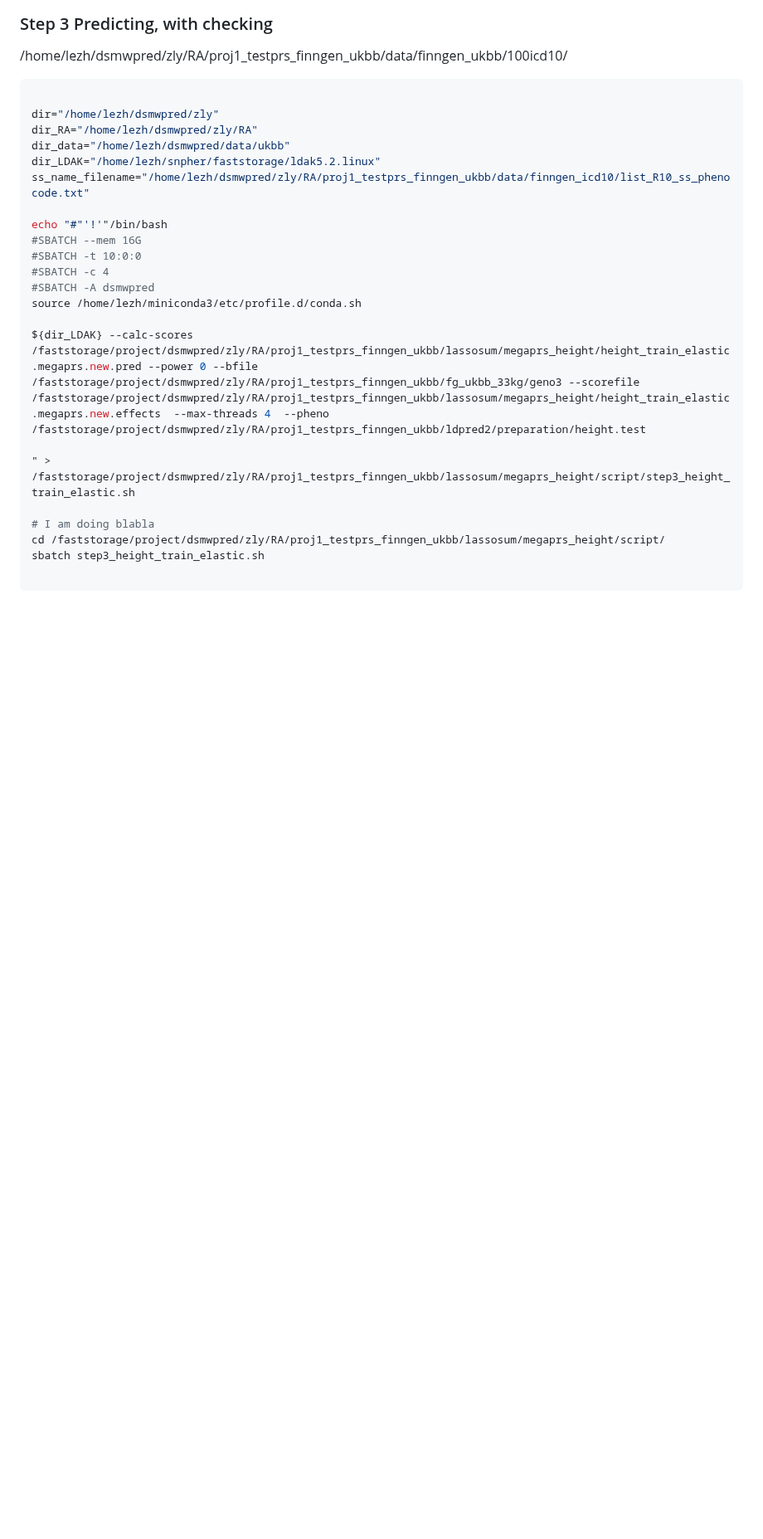
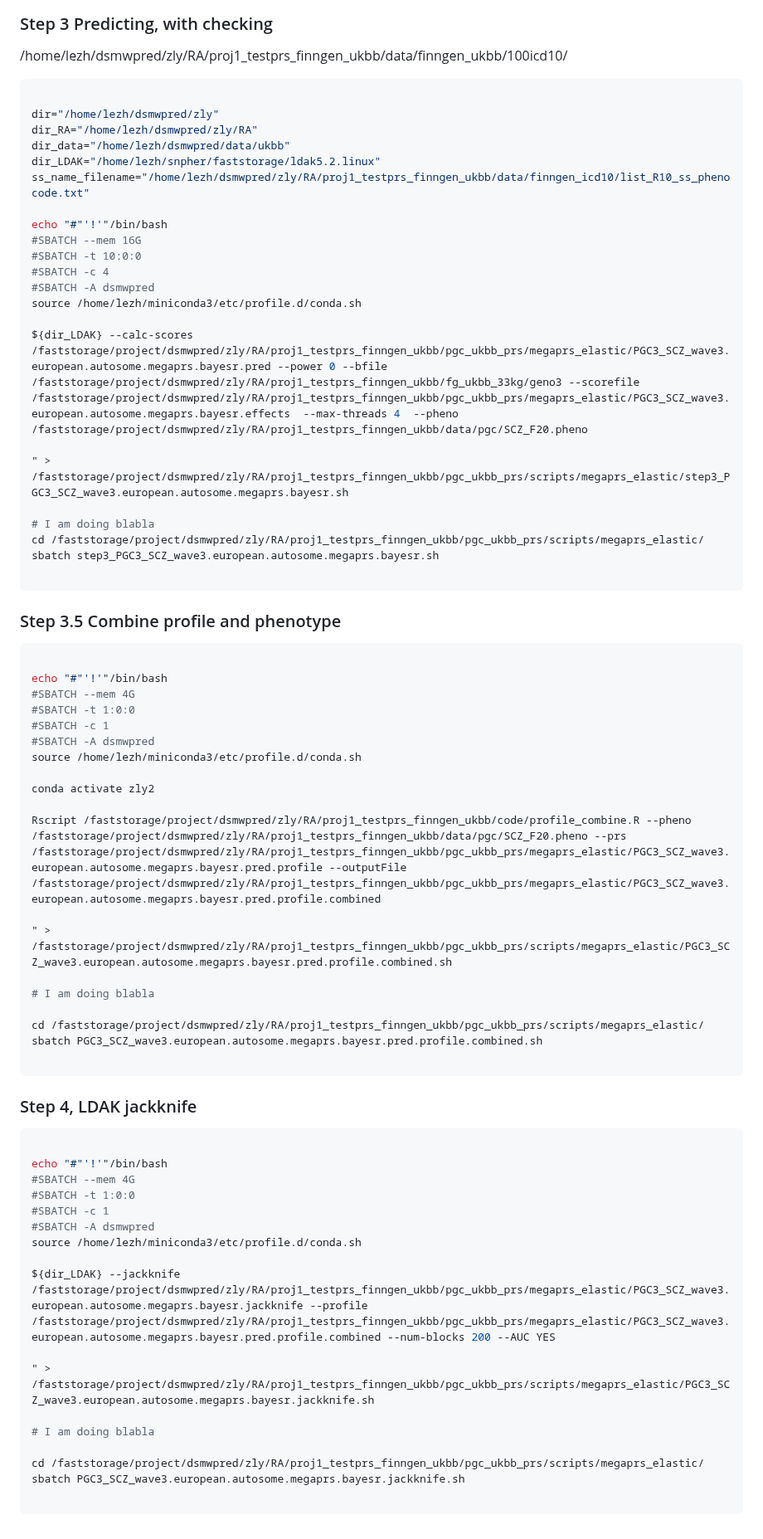
Before and after one commit to KirakiraZLY/RA, a Markdown page: Commands/commands_Week13.md, the part around one of its changes. Shown at 83% size. GitHub-like rendering; blank space fills up the shorter version.

````diff
--- a/Commands/commands_Week13.md
+++ b/Commands/commands_Week13.md
@@ -153,12 +200,59 @@ echo "#"'!'"/bin/bash
 #SBATCH -A dsmwpred
 source /home/lezh/miniconda3/etc/profile.d/conda.sh
 
-${dir_LDAK} --calc-scores /faststorage/project/dsmwpred/zly/RA/proj1_testprs_finngen_ukbb/lassosum/megaprs_height/height_train_elastic.megaprs.new.pred --power 0 --bfile /faststorage/project/dsmwpred/zly/RA/proj1_testprs_finngen_ukbb/fg_ukbb_33kg/geno3 --scorefile /faststorage/project/dsmwpred/zly/RA/proj1_testprs_finngen_ukbb/lassosum/megaprs_height/height_train_elastic.megaprs.new.effects  --max-threads 4  --pheno /faststorage/project/dsmwpred/zly/RA/proj1_testprs_finngen_ukbb/ldpred2/preparation/height.test
+${dir_LDAK} --calc-scores /faststorage/project/dsmwpred/zly/RA/proj1_testprs_finngen_ukbb/pgc_ukbb_prs/megaprs_elastic/PGC3_SCZ_wave3.european.autosome.megaprs.bayesr.pred --power 0 --bfile /faststorage/project/dsmwpred/zly/RA/proj1_testprs_finngen_ukbb/fg_ukbb_33kg/geno3 --scorefile /faststorage/project/dsmwpred/zly/RA/proj1_testprs_finngen_ukbb/pgc_ukbb_prs/megaprs_elastic/PGC3_SCZ_wave3.european.autosome.megaprs.bayesr.effects  --max-threads 4  --pheno /faststorage/project/dsmwpred/zly/RA/proj1_testprs_finngen_ukbb/data/pgc/SCZ_F20.pheno
 
-" > /faststorage/project/dsmwpred/zly/RA/proj1_testprs_finngen_ukbb/lassosum/megaprs_height/script/step3_height_train_elastic.sh
+" > /faststorage/project/dsmwpred/zly/RA/proj1_testprs_finngen_ukbb/pgc_ukbb_prs/scripts/megaprs_elastic/step3_PGC3_SCZ_wave3.european.autosome.megaprs.bayesr.sh
 
 # I am doing blabla
-cd /faststorage/project/dsmwpred/zly/RA/proj1_testprs_finngen_ukbb/lassosum/megaprs_height/script/
-sbatch step3_height_train_elastic.sh
+cd /faststorage/project/dsmwpred/zly/RA/proj1_testprs_finngen_ukbb/pgc_ukbb_prs/scripts/megaprs_elastic/
+sbatch step3_PGC3_SCZ_wave3.european.autosome.megaprs.bayesr.sh
 
 ```
+
+
+
+### Step 3.5 Combine profile and phenotype
+```python
+
+echo "#"'!'"/bin/bash
+#SBATCH --mem 4G
+#SBATCH -t 1:0:0
+#SBATCH -c 1
+#SBATCH -A dsmwpred
+source /home/lezh/miniconda3/etc/profile.d/conda.sh
+
+conda activate zly2
+
+Rscript /faststorage/project/dsmwpred/zly/RA/proj1_testprs_finngen_ukbb/code/profile_combine.R --pheno /faststorage/project/dsmwpred/zly/RA/proj1_testprs_finngen_ukbb/data/pgc/SCZ_F20.pheno --prs /faststorage/project/dsmwpred/zly/RA/proj1_testprs_finngen_ukbb/pgc_ukbb_prs/megaprs_elastic/PGC3_SCZ_wave3.european.autosome.megaprs.bayesr.pred.profile --outputFile /faststorage/project/dsmwpred/zly/RA/proj1_testprs_finngen_ukbb/pgc_ukbb_prs/megaprs_elastic/PGC3_SCZ_wave3.european.autosome.megaprs.bayesr.pred.profile.combined
+
+" > /faststorage/project/dsmwpred/zly/RA/proj1_testprs_finngen_ukbb/pgc_ukbb_prs/scripts/megaprs_elastic/PGC3_SCZ_wave3.european.autosome.megaprs.bayesr.pred.profile.combined.sh
+
+# I am doing blabla
+
+cd /faststorage/project/dsmwpred/zly/RA/proj1_testprs_finngen_ukbb/pgc_ukbb_prs/scripts/megaprs_elastic/
+sbatch PGC3_SCZ_wave3.european.autosome.megaprs.bayesr.pred.profile.combined.sh
+
+```
+
+
+### Step 4, LDAK jackknife
+```python
+
+echo "#"'!'"/bin/bash
+#SBATCH --mem 4G
+#SBATCH -t 1:0:0
+#SBATCH -c 1
+#SBATCH -A dsmwpred
+source /home/lezh/miniconda3/etc/profile.d/conda.sh
+
+${dir_LDAK} --jackknife /faststorage/project/dsmwpred/zly/RA/proj1_testprs_finngen_ukbb/pgc_ukbb_prs/megaprs_elastic/PGC3_SCZ_wave3.european.autosome.megaprs.bayesr.jackknife --profile /faststorage/project/dsmwpred/zly/RA/proj1_testprs_finngen_ukbb/pgc_ukbb_prs/megaprs_elastic/PGC3_SCZ_wave3.european.autosome.megaprs.bayesr.pred.profile.combined --num-blocks 200 --AUC YES
+
+" > /faststorage/project/dsmwpred/zly/RA/proj1_testprs_finngen_ukbb/pgc_ukbb_prs/scripts/megaprs_elastic/PGC3_SCZ_wave3.european.autosome.megaprs.bayesr.jackknife.sh
+
+# I am doing blabla
+
+cd /faststorage/project/dsmwpred/zly/RA/proj1_testprs_finngen_ukbb/pgc_ukbb_prs/scripts/megaprs_elastic/
+sbatch PGC3_SCZ_wave3.european.autosome.megaprs.bayesr.jackknife.sh
+
+```
````
Also changed, not shown: other parts of Commands/commands_Week13.md (+57 -10 lines).
